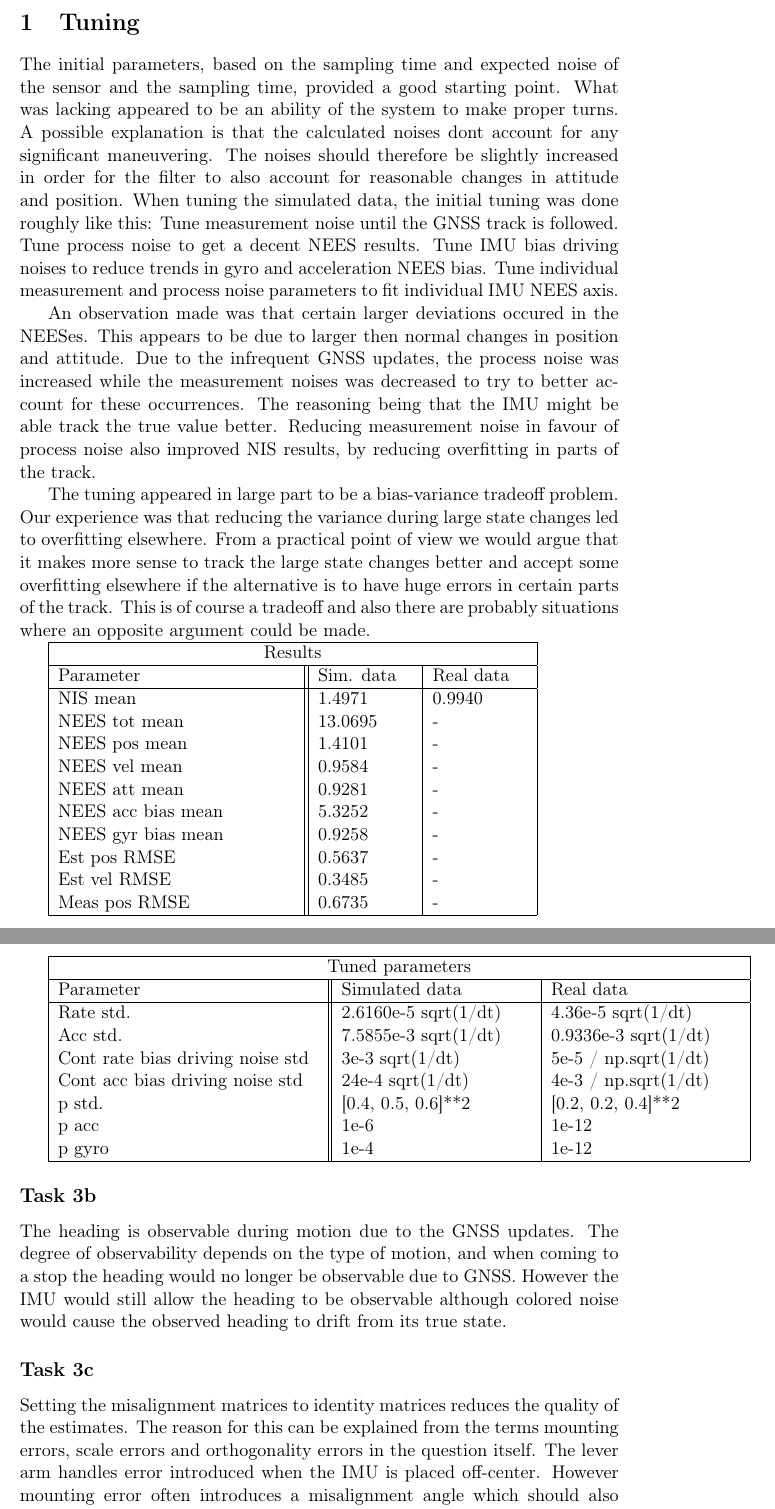
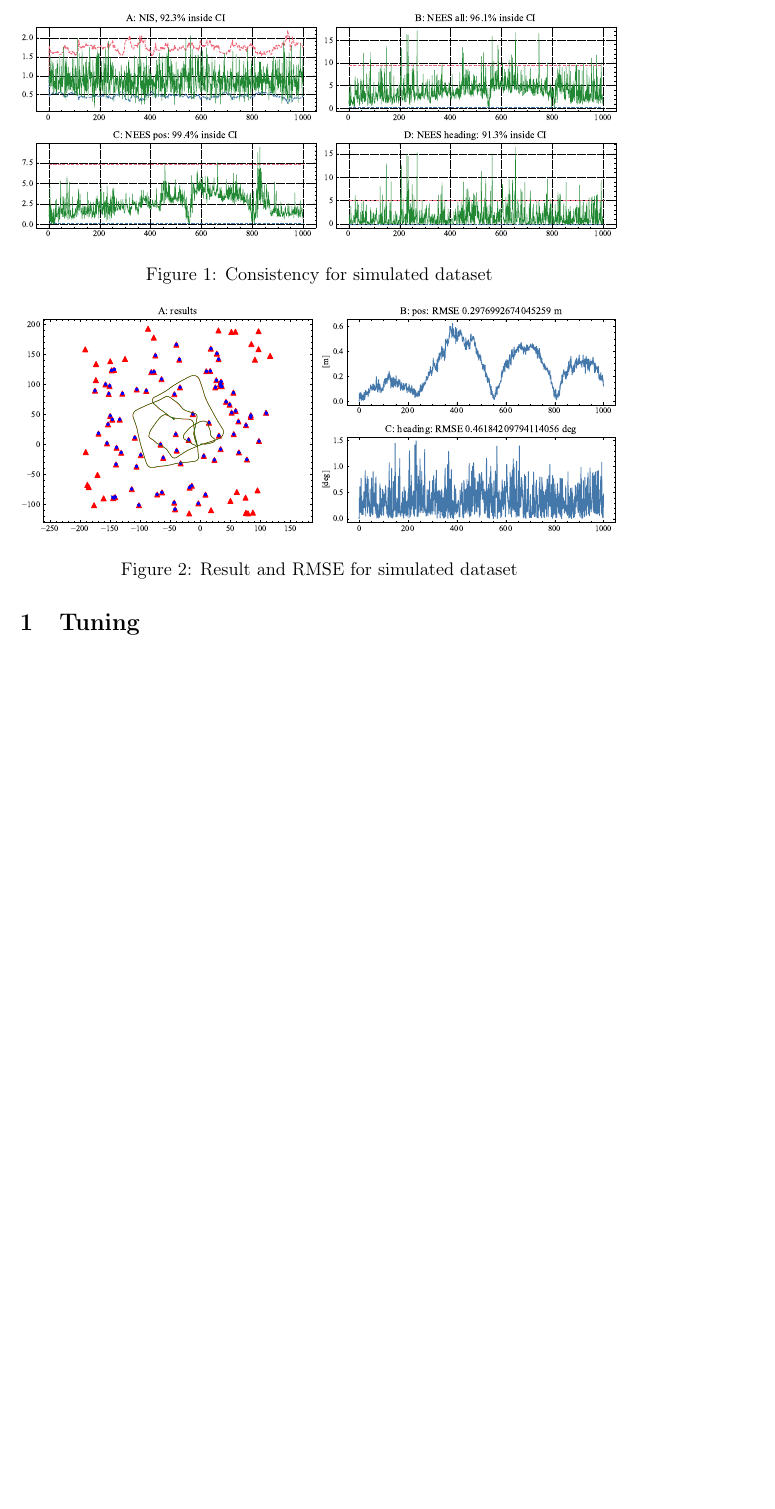
Before and after one commit to Olarm/ttk4250, a LaTeX document (gradedSLAM/report/labreport.tex, which reads gradedSLAM/report/part1.tex): two parts of pages 1 and 2 of 2 before the commit and part of the page after it, the two joined at a grey line, cut at the place of the change, the shorter picture padded with empty space. The pictures show the PDF file gradedSLAM/report/labreport.pdf that the author committed with the source.

Commit message:
Update report

```diff
--- a/gradedSLAM/report/part1.tex
+++ b/gradedSLAM/report/part1.tex
@@ -1,79 +1,15 @@
 \section{Tuning}\label{sec:tuning}
 
-The initial parameters, based on the sampling time and expected
-noise of the sensor and the sampling time, provided a good starting point.
-What was lacking appeared to be an ability of the system to make proper turns.
-A possible explanation is that the calculated noises dont account for
-any significant maneuvering.
-The noises should therefore be slightly increased in order for the filter
-to also account for reasonable changes in attitude and position.
-When tuning the simulated data, the initial tuning was done roughly like this:
-Tune measurement noise until the GNSS track is followed.
-Tune process noise to get a decent NEES results.
-Tune IMU bias driving noises to reduce trends in gyro and acceleration NEES bias.
-Tune individual measurement and process noise parameters to fit individual IMU NEES axis.
 
-An observation made was that certain larger deviations occured in the NEESes.
-This appears to be due to larger then normal changes in position and attitude.
-Due to the infrequent GNSS updates, the process noise was increased while
-the measurement noises was decreased to try to better account for these occurrences.
-The reasoning being that the IMU might be able track the true value better.
-Reducing measurement noise in favour of process noise also improved NIS results,
-by reducing overfitting in parts of the track.
-
-The tuning appeared in large part to be a bias-variance tradeoff problem.
-Our experience was that reducing the variance during large state changes led to overfitting elsewhere.
-From a practical point of view we would argue that it makes more sense to track the large state changes better
-and accept some overfitting elsewhere if the alternative is to have huge errors in certain parts of the track.
-This is of course a tradeoff and also there are probably situations where an opposite argument could be made.
-
-\begin{tabular}{ |p{5cm}||p{2cm}|p{2cm}|  }
-	\hline
-	\multicolumn{3}{|c|}{Results} \\
-	\hline
-	Parameter & Sim. data & Real data\\
-	\hline
-	NIS mean			& 1.4971  	&   0.9940\\
-	NEES tot mean		& 13.0695 	&	-\\
-	NEES pos mean 		& 1.4101 	&  -\\
-	NEES vel mean		& 0.9584 	& -\\
-	NEES att mean		& 0.9281 	& -\\
-	NEES acc bias mean	& 5.3252 	& -\\
-	NEES gyr bias mean 	& 0.9258 	& -\\
-	Est pos RMSE		& 0.5637 	& -\\
-	Est vel RMSE		& 0.3485 	& -\\
-	Meas pos RMSE		& 0.6735 	& -\\
-	\hline
-\end{tabular}
-
-\begin{tabular}{ |p{5.5cm}||p{4cm}|p{4cm}|  }
-	\hline
-	\multicolumn{3}{|c|}{Tuned parameters} \\
-	\hline
-	Parameter & Simulated data & Real data\\
-	\hline
-	Rate std.			& 2.6160e-5 sqrt(1/dt)	&   4.36e-5 sqrt(1/dt)\\
-	Acc std.			& 7.5855e-3	sqrt(1/dt)  &	0.9336e-3 sqrt(1/dt)\\
-	Cont rate bias driving noise std	& 3e-3 sqrt(1/dt)	& 5e-5 / np.sqrt(1/dt)\\
-	Cont acc bias driving noise std		& 24e-4 sqrt(1/dt)	& 4e-3 / np.sqrt(1/dt)\\
-	p std.							& [0.4, 0.5, 0.6]**2 	& [0.2, 0.2, 0.4]**2\\
-	p acc							& 1e-6 		& 1e-12\\
-	p gyro 							& 1e-4 		& 1e-12\\
-	\hline
-\end{tabular}
-
-
-
-\subsection*{Task 3b}
-
-The heading is observable during motion due to the GNSS updates. The degree of observability depends
-on the type of motion, and when coming to a stop the heading would no longer be observable due to GNSS.
-However the IMU would still allow the heading to be observable although colored noise would cause the
-observed heading to drift from its true state.
-
-\subsection*{Task 3c}
-
-Setting the misalignment matrices to identity matrices reduces the quality of the estimates.
-The reason for this can be explained from the terms mounting errors, scale errors and
-orthogonality errors in the question itself. The lever arm handles error introduced
-when the IMU is placed off-center. However mounting error often introduces a misalignment angle
+\begin{figure}
+    \centering
+    \includegraphics[clip, trim= 0cm 0cm 0cm 0cm, width = \textwidth]{figures/sim_NIS_NEES.eps}
+    \caption{Consistency for simulated dataset}
+	\label{fig:1_1}
+\end{figure}
+\begin{figure}
+    \centering
+    \includegraphics[clip, trim= 0cm 0cm 0cm 0cm, width = \textwidth]{figures/sim_results.eps}
+    \caption{Result and RMSE for simulated dataset}
+	\label{fig:1_2}
+\end{figure}
```
Also changed, not shown: gradedSLAM/report/labreport.pdf, gradedSLAM/report/part1.tex (15 more changed lines), 6 other files.
